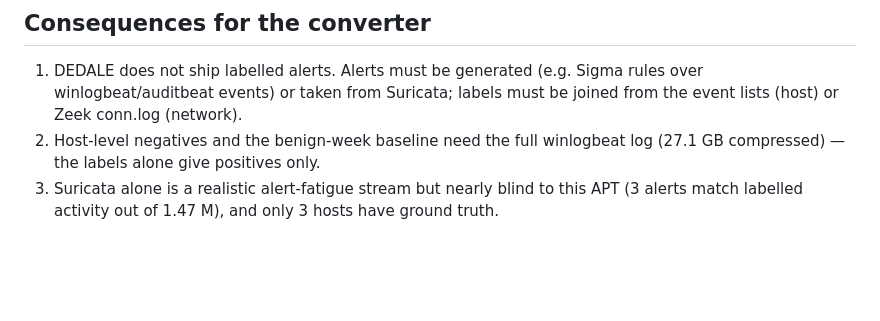
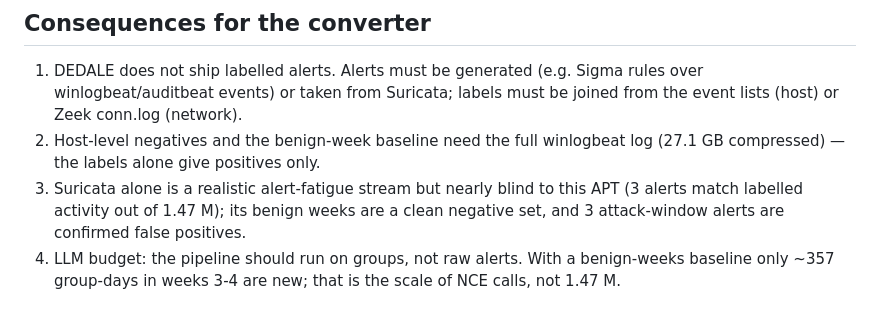
Before and after one commit to Akshara-reddy612/AgentSOC, a Markdown page: experiments/DEDALE_DATA_NOTES.md, the part around one of its changes. Drawn GitHub-style; blank space fills up the shorter version.

```diff
--- a/experiments/DEDALE_DATA_NOTES.md
+++ b/experiments/DEDALE_DATA_NOTES.md
@@ -35,4 +58,5 @@ Data: `D:\agentsoc_data\dedale\` (outside the repo; CC BY 4.0, DOI 10.57745/Y5JL
 
 1. DEDALE does not ship labelled alerts. Alerts must be generated (e.g. Sigma rules over winlogbeat/auditbeat events) or taken from Suricata; labels must be joined from the event lists (host) or Zeek conn.log (network).
 2. Host-level negatives and the benign-week baseline need the full winlogbeat log (27.1 GB compressed) — the labels alone give positives only.
-3. Suricata alone is a realistic alert-fatigue stream but nearly blind to this APT (3 alerts match labelled activity out of 1.47 M), and only 3 hosts have ground truth.
+3. Suricata alone is a realistic alert-fatigue stream but nearly blind to this APT (3 alerts match labelled activity out of 1.47 M); its benign weeks are a clean negative set, and 3 attack-window alerts are confirmed false positives.
+4. LLM budget: the pipeline should run on groups, not raw alerts. With a benign-weeks baseline only ~357 group-days in weeks 3-4 are new; that is the scale of NCE calls, not 1.47 M.
```
Also changed, not shown: other parts of experiments/DEDALE_DATA_NOTES.md (+27 -4 lines), PROJECT_STATUS.md (+1 -1 lines), RESEARCH_LOG.md (+14 -0 lines).
